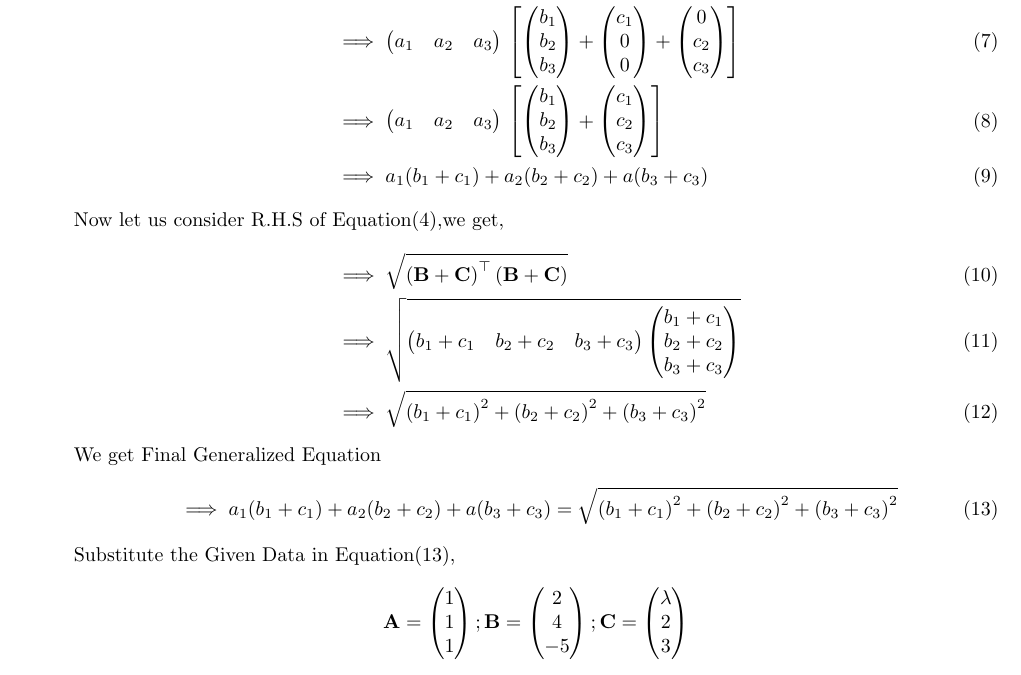
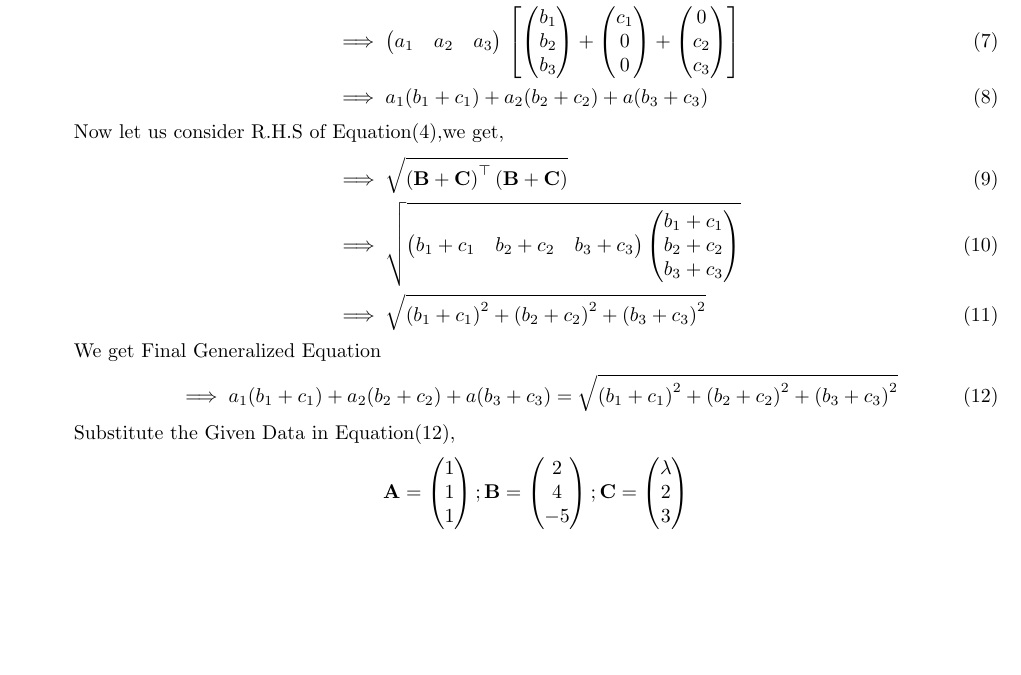
Before and after one commit to Mustafa9010/Module_2, a LaTeX document (Math_Computing/math_comp.tex): part of page 1 of 2 before the commit and part of the page after it, cut so that both start at the same text, the shorter picture padded with empty space. Compiled offline with pdfLaTeX.

Commit message:
Add files via upload

```diff
--- a/Math_Computing/math_comp.tex
+++ b/Math_Computing/math_comp.tex
@@ -57,7 +57,7 @@ Let us consider the L.H.S of Equation\eqref{eq:Eqt2},and we get $\vec{C}$ value
     &\implies \vec{A}^\top \brak{\vec{B}+\vec{C}}\\
 	&\implies \vec{A}^\top \brak{\vec{B}+\lambda \vec{e}_1+\vec{D}}\\
    &\implies \myvec{a_1&a_2&a_3}\sbrak{\myvec{b_1\\b_2\\b_3}+\myvec{c_1\\0\\0}+\myvec{0\\c_2\\c_3}}\\
-   &\implies \myvec{a_1&a_2&a_3}\sbrak{\myvec{b_1\\b_2\\b_3}+\myvec{c_1\\c_2\\c_3}}\\
+%   &\implies \myvec{a_1&a_2&a_3}\sbrak{\myvec{b_1\\b_2\\b_3}+\myvec{c_1\\c_2\\c_3}}\\
   %&\implies \myvec{a_1&a_2&a_3}\myvec{b_1+c_1\\b_2+c_2\\b_3+c_3}\\
    &\implies a_1(b_1+c_1)+a_2(b_2+c_2)+a(b_3+c_3)
 \end{align}
```
Also changed, not shown: Math_Computing/math_comp.pdf, 2 other files.
